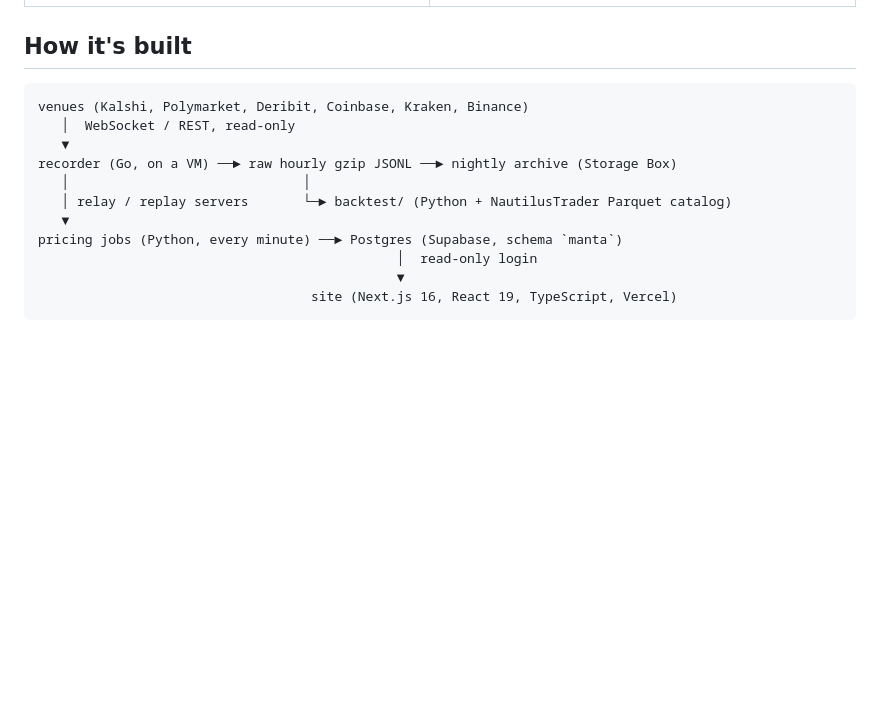
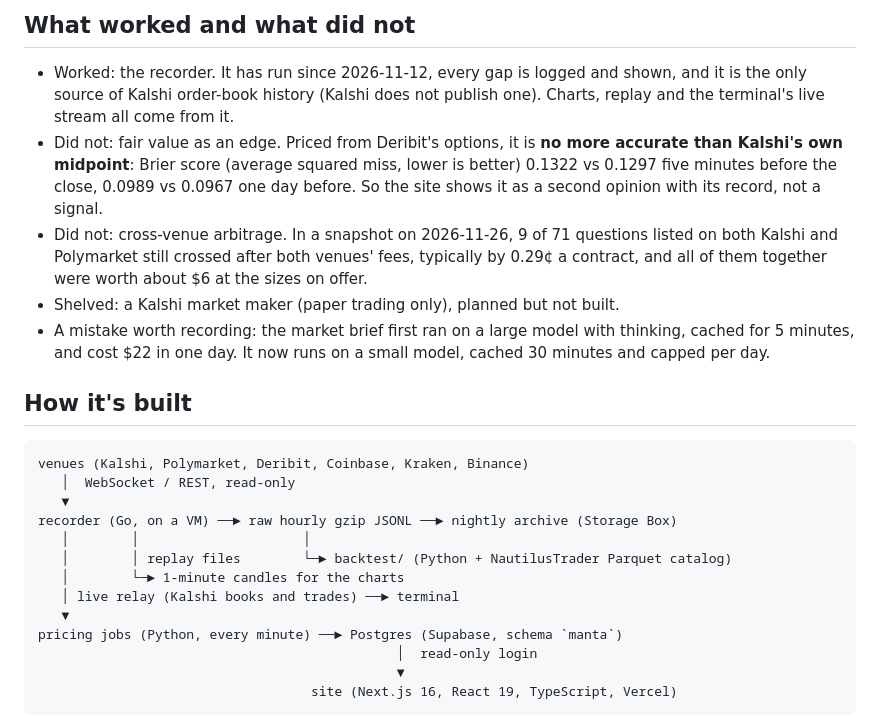
Before and after one commit to carsonturnr/manta-markets, a Markdown page: README.md, the part around one of its changes. GitHub-like rendering; blank space fills up the shorter version.

```diff
--- a/README.md
+++ b/README.md
@@ -61,3 +68,19 @@ the pricing and analytics, the site and the measurement.
+## What worked and what did not
+
+- Worked: the recorder. It has run since 2026-11-12, every gap is logged and shown, and it is the
+  only source of Kalshi order-book history (Kalshi does not publish one). Charts, replay and the
+  terminal's live stream all come from it.
+- Did not: fair value as an edge. Priced from Deribit's options, it is **no more accurate than
+  Kalshi's own midpoint**: Brier score (average squared miss, lower is better) 0.1322 vs 0.1297
+  five minutes before the close, 0.0989 vs 0.0967 one day before. So the site shows it as a
+  second opinion with its record, not a signal.
+- Did not: cross-venue arbitrage. In a snapshot on 2026-11-26, 9 of 71 questions listed on both
+  Kalshi and Polymarket still crossed after both venues' fees, typically by 0.29¢ a contract, and
+  all of them together were worth about $6 at the sizes on offer.
+- Shelved: a Kalshi market maker (paper trading only), planned but not built.
+- A mistake worth recording: the market brief first ran on a large model with thinking, cached
+  for 5 minutes, and cost $22 in one day. It now runs on a small model, cached 30 minutes and
+  capped per day.
 
 ## How it's built
 
@@ -66,8 +89,10 @@ venues (Kalshi, Polymarket, Deribit, Coinbase, Kraken, Binance)
    │  WebSocket / REST, read-only
    ▼
 recorder (Go, on a VM) ──► raw hourly gzip JSONL ──► nightly archive (Storage Box)
-   │                              │
-   │ relay / replay servers       └─► backtest/ (Python + NautilusTrader Parquet catalog)
+   │        │                     │
+   │        │ replay files        └─► backtest/ (Python + NautilusTrader Parquet catalog)
+   │        └─► 1-minute candles for the charts
+   │ live relay (Kalshi books and trades) ──► terminal
    ▼
 pricing jobs (Python, every minute) ──► Postgres (Supabase, schema `manta`)
                                               │  read-only login
```
Also changed, not shown: other parts of README.md (+31 -24 lines), docs/images/distributions.png (deleted), docs/images/market.png (added), docs/images/markets.png (added), docs/images/screener.png (deleted), docs/images/terminal.png, 1 other file.
